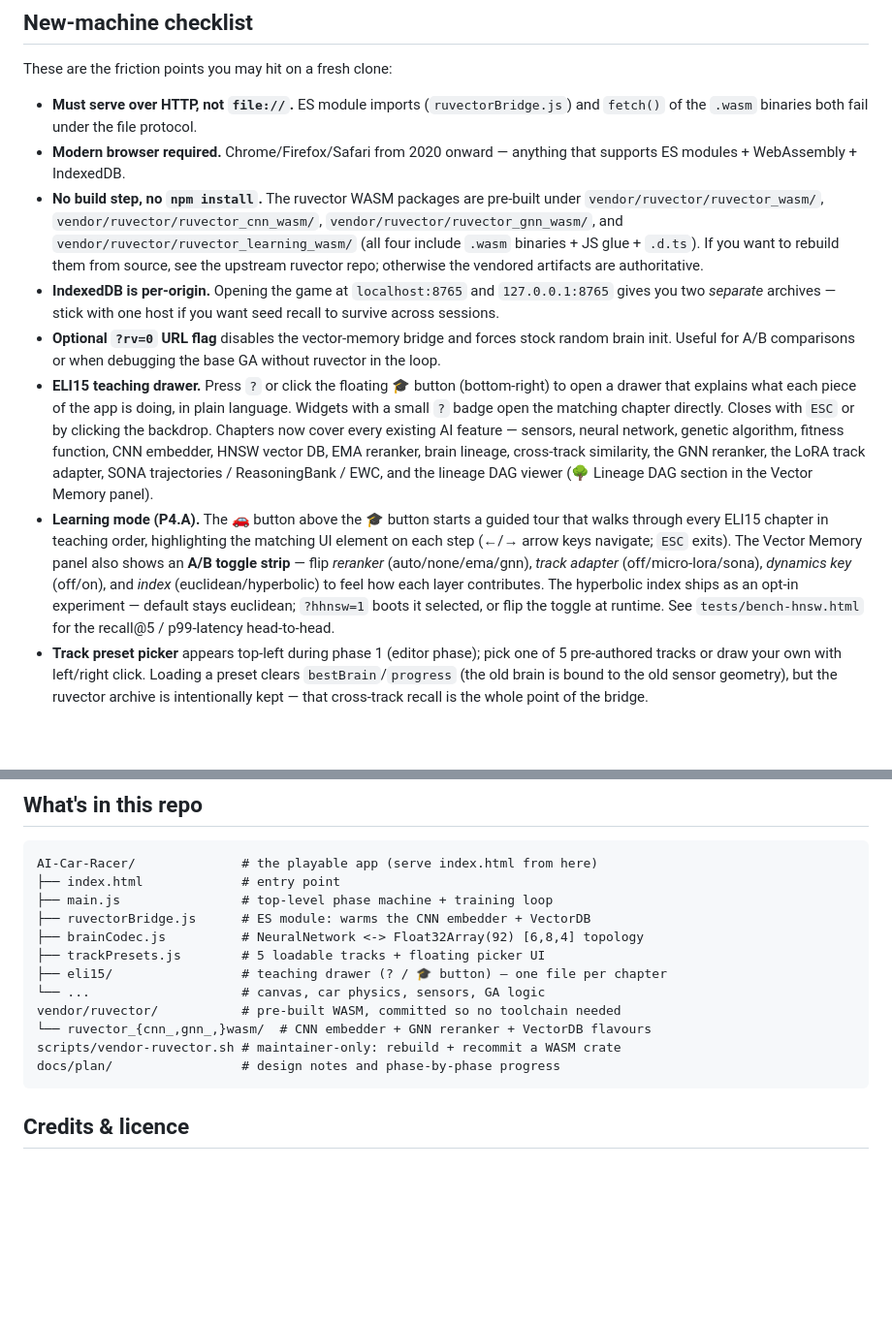
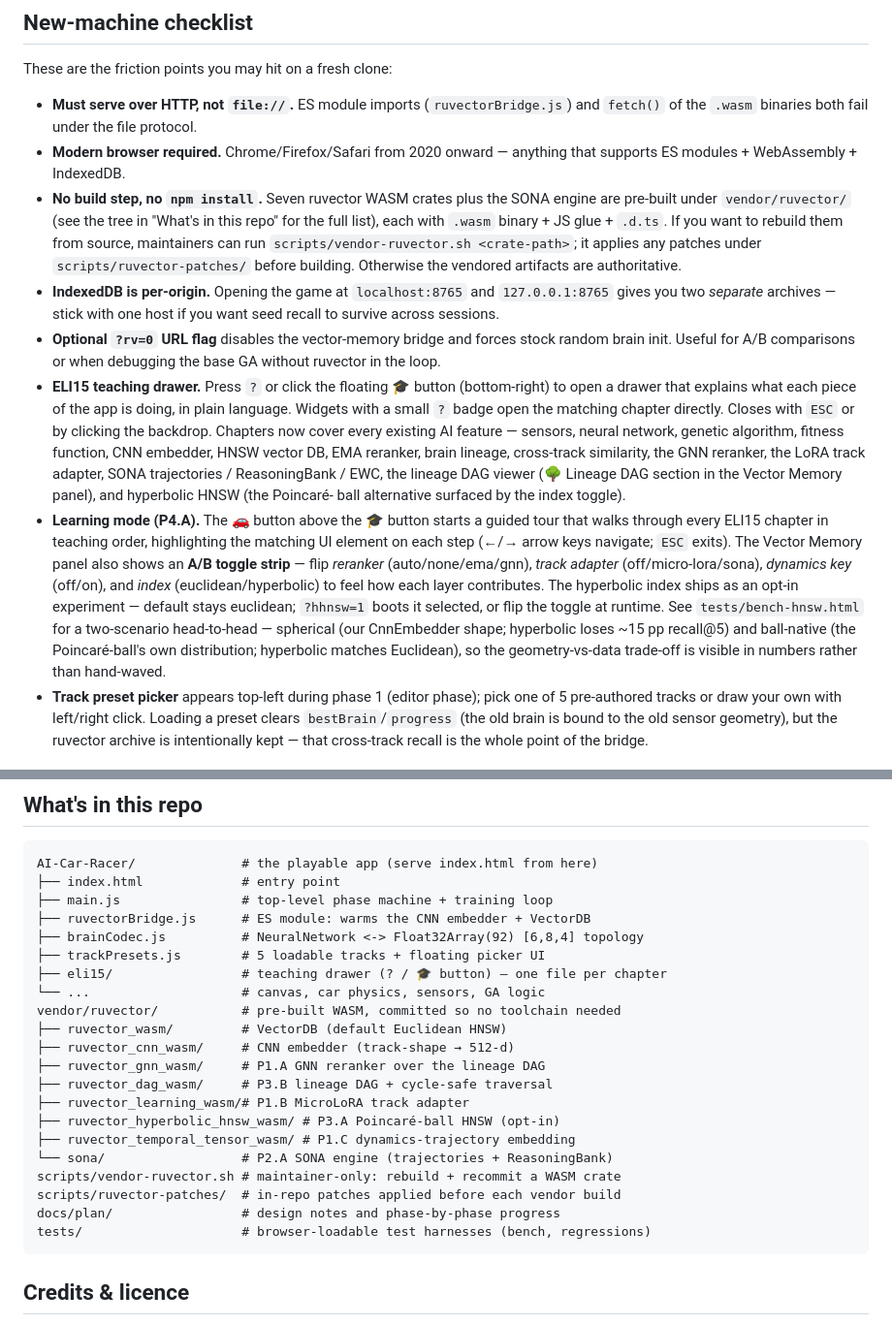
Before and after one commit to shaal/VectorVroom, a Markdown page: README.md, 2 parts joined by grey strips. Shown at 97% size. GitHub-like rendering; blank space fills up the shorter version.

Commit message:
docs: README refresh — enumerate vendor tree, update bench framing, mention hyperbolic
- Vendor blurb now names all 7 WASM crates + SONA engine and points at
  scripts/ruvector-patches/ as the pre-build patch source.
- ELI15 chapter list adds hyperbolic HNSW (P3.A) alongside the lineage DAG.
- A/B toggle paragraph cites the two-scenario bench (spherical vs
  ball-native) so readers know why the index is opt-in.
- Repo tree enumerates each vendored component with its phase tag, and
  adds scripts/ruvector-patches/ + tests/ to match what's actually on disk.

````diff
--- a/README.md
+++ b/README.md
@@ -31,12 +31,13 @@ These are the friction points you may hit on a fresh clone:
   and `fetch()` of the `.wasm` binaries both fail under the file protocol.
 - **Modern browser required.** Chrome/Firefox/Safari from 2020 onward —
   anything that supports ES modules + WebAssembly + IndexedDB.
-- **No build step, no `npm install`.** The ruvector WASM packages are
-  pre-built under `vendor/ruvector/ruvector_wasm/`, `vendor/ruvector/ruvector_cnn_wasm/`,
-  `vendor/ruvector/ruvector_gnn_wasm/`, and `vendor/ruvector/ruvector_learning_wasm/`
-  (all four include `.wasm` binaries + JS glue + `.d.ts`). If you want to rebuild
-  them from source, see the upstream ruvector repo; otherwise the vendored artifacts
-  are authoritative.
+- **No build step, no `npm install`.** Seven ruvector WASM crates plus the
+  SONA engine are pre-built under `vendor/ruvector/` (see the tree in
+  "What's in this repo" for the full list), each with `.wasm` binary + JS
+  glue + `.d.ts`. If you want to rebuild them from source, maintainers can
+  run `scripts/vendor-ruvector.sh <crate-path>`; it applies any patches
+  under `scripts/ruvector-patches/` before building. Otherwise the vendored
+  artifacts are authoritative.
 - **IndexedDB is per-origin.** Opening the game at `localhost:8765` and
   `127.0.0.1:8765` gives you two *separate* archives — stick with one host
   if you want seed recall to survive across sessions.
@@ -50,8 +51,9 @@ These are the friction points you may hit on a fresh clone:
   every existing AI feature — sensors, neural network, genetic algorithm,
   fitness function, CNN embedder, HNSW vector DB, EMA reranker, brain
   lineage, cross-track similarity, the GNN reranker, the LoRA track adapter,
-  SONA trajectories / ReasoningBank / EWC, and the lineage DAG viewer
-  (🌳 Lineage DAG section in the Vector Memory panel).
+  SONA trajectories / ReasoningBank / EWC, the lineage DAG viewer (🌳 Lineage
+  DAG section in the Vector Memory panel), and hyperbolic HNSW (the Poincaré-
+  ball alternative surfaced by the index toggle).
 - **Learning mode (P4.A).** The 🚗 button above the 🎓 button starts a
   guided tour that walks through every ELI15 chapter in teaching order,
   highlighting the matching UI element on each step (←/→ arrow keys navigate;
@@ -60,8 +62,11 @@ These are the friction points you may hit on a fresh clone:
   *dynamics key* (off/on), and *index* (euclidean/hyperbolic) to feel how
   each layer contributes. The hyperbolic index ships as an opt-in
   experiment — default stays euclidean; `?hhnsw=1` boots it selected, or
-  flip the toggle at runtime. See `tests/bench-hnsw.html` for the
-  recall@5 / p99-latency head-to-head.
+  flip the toggle at runtime. See `tests/bench-hnsw.html` for a two-scenario
+  head-to-head — spherical (our CnnEmbedder shape; hyperbolic loses ~15 pp
+  recall@5) and ball-native (the Poincaré-ball's own distribution; hyperbolic
+  matches Euclidean), so the geometry-vs-data trade-off is visible in numbers
+  rather than hand-waved.
 - **Track preset picker** appears top-left during phase 1 (editor phase);
   pick one of 5 pre-authored tracks or draw your own with left/right click.
   Loading a preset clears `bestBrain`/`progress` (the old brain is bound to
@@ -80,9 +85,18 @@ AI-Car-Racer/              # the playable app (serve index.html from here)
 ├── eli15/                 # teaching drawer (? / 🎓 button) — one file per chapter
 └── ...                    # canvas, car physics, sensors, GA logic
 vendor/ruvector/           # pre-built WASM, committed so no toolchain needed
-└── ruvector_{cnn_,gnn_,}wasm/  # CNN embedder + GNN reranker + VectorDB flavours
+├── ruvector_wasm/         # VectorDB (default Euclidean HNSW)
+├── ruvector_cnn_wasm/     # CNN embedder (track-shape → 512-d)
+├── ruvector_gnn_wasm/     # P1.A GNN reranker over the lineage DAG
+├── ruvector_dag_wasm/     # P3.B lineage DAG + cycle-safe traversal
+├── ruvector_learning_wasm/# P1.B MicroLoRA track adapter
+├── ruvector_hyperbolic_hnsw_wasm/ # P3.A Poincaré-ball HNSW (opt-in)
+├── ruvector_temporal_tensor_wasm/ # P1.C dynamics-trajectory embedding
+└── sona/                  # P2.A SONA engine (trajectories + ReasoningBank)
 scripts/vendor-ruvector.sh # maintainer-only: rebuild + recommit a WASM crate
+scripts/ruvector-patches/  # in-repo patches applied before each vendor build
 docs/plan/                 # design notes and phase-by-phase progress
+tests/                     # browser-loadable test harnesses (bench, regressions)
 ```
 
 ## Credits & licence
````
